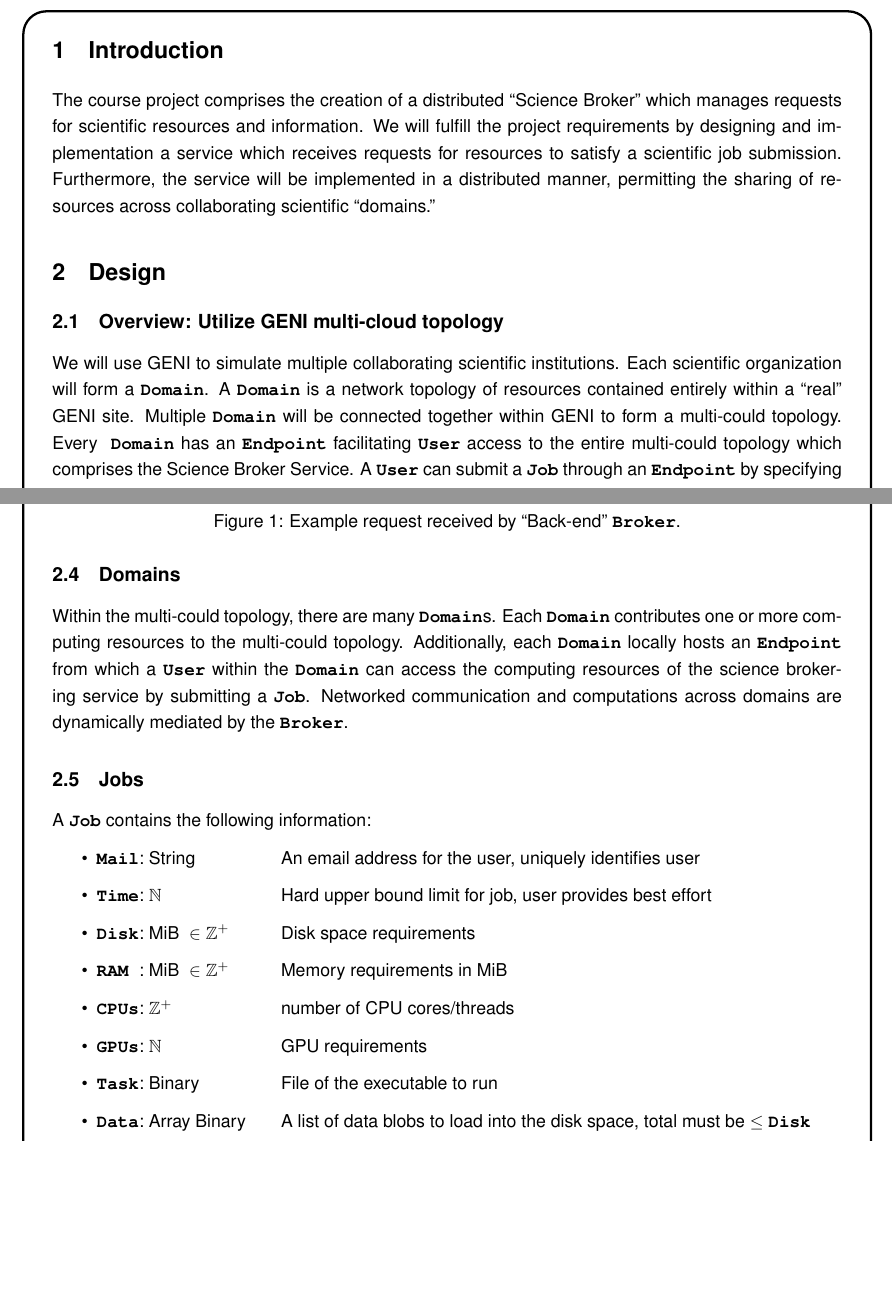
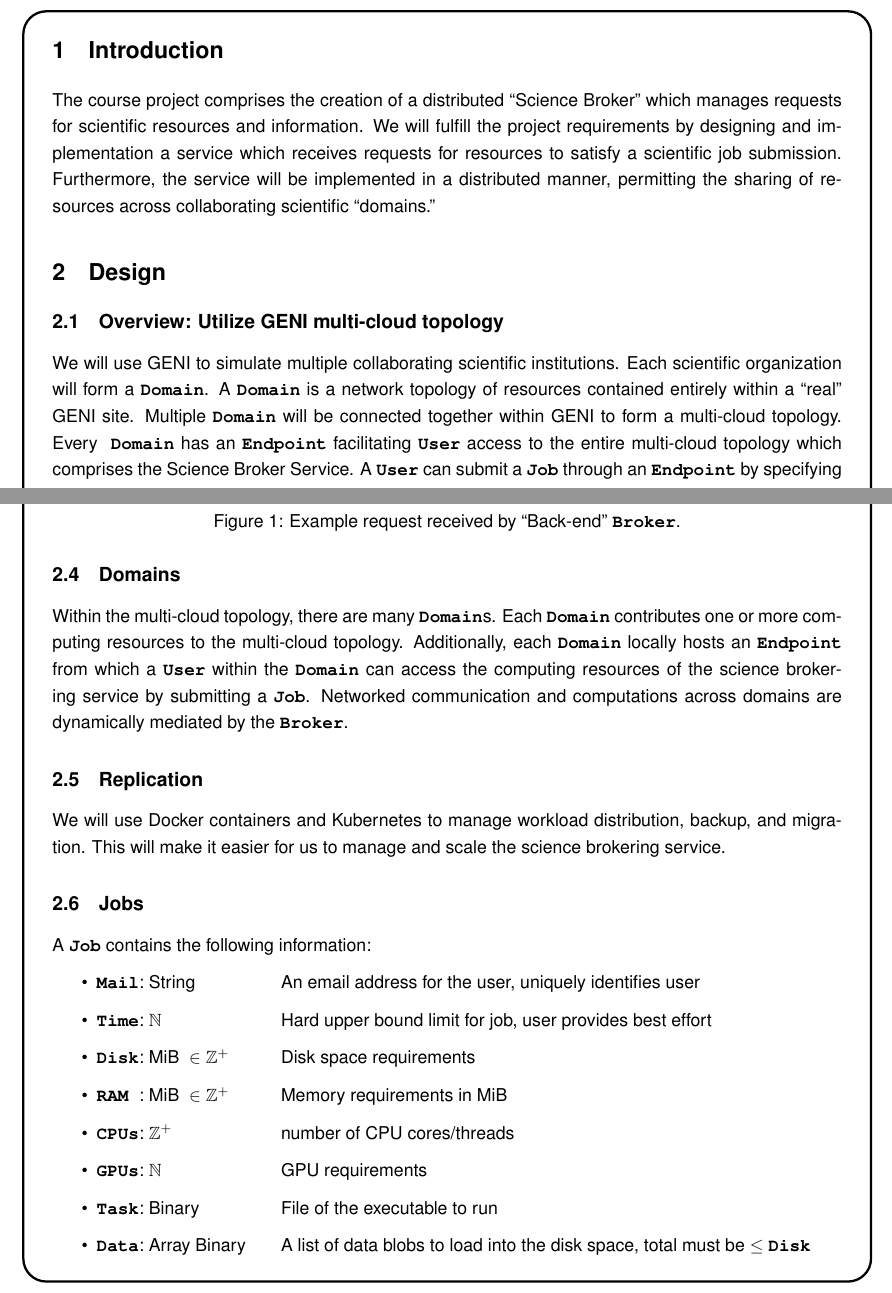
Before and after one commit to recursion-ninja/CSc-85011-Distributed-Computing-Project, a LaTeX document (tex/Project-Plan.tex): two parts of pages 2 and 3 of 5, joined at a grey line, cut so that both start at the same text, the shorter picture padded with empty space. Compiled offline with pdfLaTeX.

Commit message:
Adding Rose's replication section

```diff
--- a/tex/Project-Plan.tex
+++ b/tex/Project-Plan.tex
@@ -46,8 +46,8 @@ Furthermore, the service will be implemented in a distributed manner, permitting
 We will use GENI to simulate multiple collaborating scientific institutions.
 Each scientific organization will form a \KeyWord{Domain}.
 A \KeyWord{Domain} is a network topology of resources contained entirely within a ``real'' GENI site.
-Multiple \KeyWord{Domain} will be connected together within GENI to form a multi-could topology.
-Every \ \KeyWord{Domain} has an \KeyWord{Endpoint} facilitating \KeyWord{User} access to the entire multi-could topology which comprises the Science Broker Service.
+Multiple \KeyWord{Domain} will be connected together within GENI to form a multi-cloud topology.
+Every \ \KeyWord{Domain} has an \KeyWord{Endpoint} facilitating \KeyWord{User} access to the entire multi-cloud topology which comprises the Science Broker Service.
 A \KeyWord{User} can submit a \KeyWord{Job} through an \KeyWord{Endpoint} by specifying the required resources.
 
 Furthermore there will be an additional \KeyWord{Domain} containing containing the \KeyWord{Broker}.
@@ -90,10 +88,16 @@ Because we focus on monitoring our brokering network's resource management and p
 
 \subsection{Domains}
 
-Within the multi-could topology, there are many \KeyWord{Domain}s.
-Each \KeyWord{Domain} contributes one or more computing resources to the multi-could topology.
+Within the multi-cloud topology, there are many \KeyWord{Domain}s.
+Each \KeyWord{Domain} contributes one or more computing resources to the multi-cloud topology.
 Additionally, each \KeyWord{Domain} locally hosts an \KeyWord{Endpoint} from which a \KeyWord{User} within the \KeyWord{Domain} can access the computing resources of the science brokering service by submitting a \KeyWord{Job}.
 Networked communication and computations across domains are dynamically mediated by the \KeyWord{Broker}.
+
+
+\subsection{Replication}
+
+We will use Docker containers and Kubernetes to manage workload distribution, backup, and migration.
+This will make it easier for us to manage and scale the science brokering service.
 
 
 \subsection{Jobs}
```
Also changed, not shown: tex/Project-Plan.tex (2 more changed lines).
